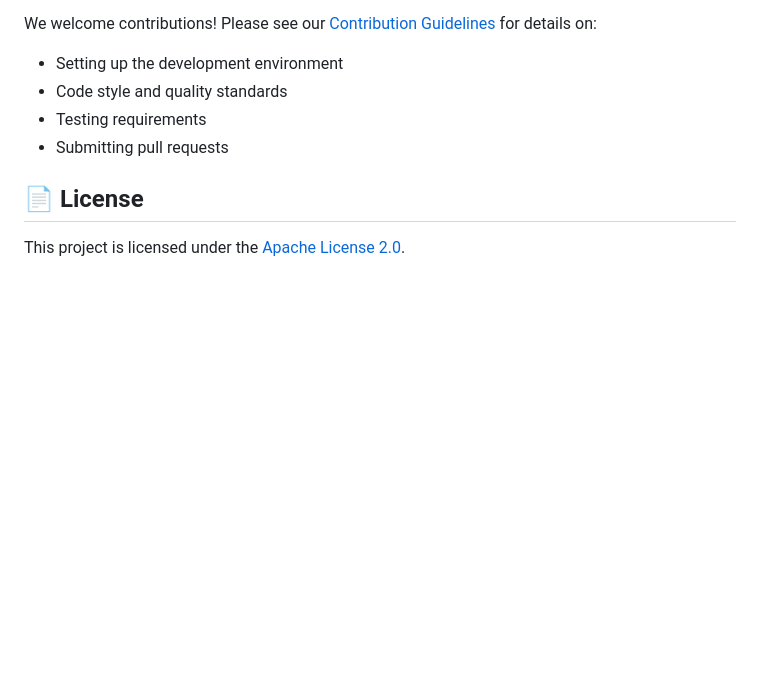
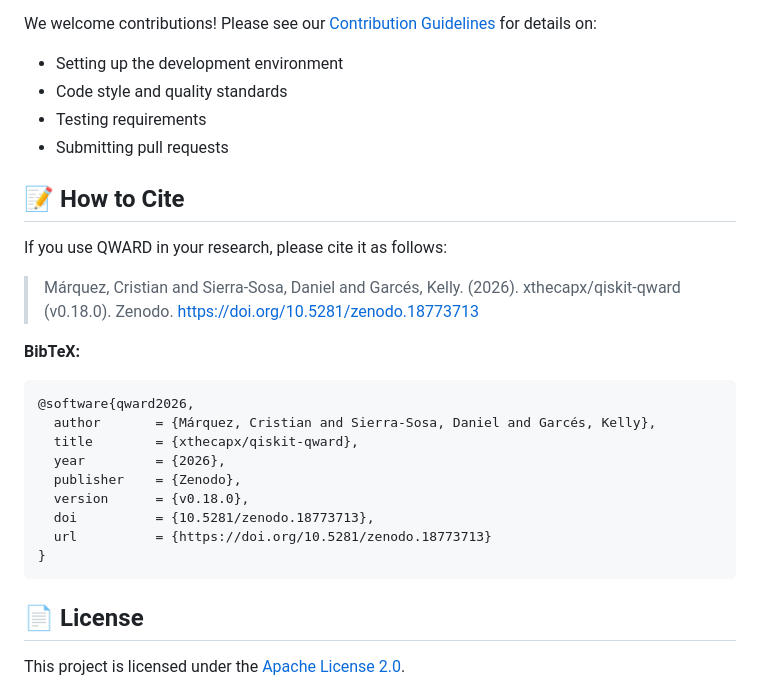
Before and after one commit to xthecapx/qiskit-qward, a Markdown page: README.md, the part around one of its changes. Drawn GitHub-style; blank space fills up the shorter version.

Commit message:
update readme with citation

````diff
--- a/README.md
+++ b/README.md
@@ -125,6 +126,26 @@ We welcome contributions! Please see our [Contribution Guidelines](CONTRIBUTING.
 - Testing requirements
 - Submitting pull requests
 
+## 📝 How to Cite
+
+If you use QWARD in your research, please cite it as follows:
+
+> Márquez, Cristian and Sierra-Sosa, Daniel and Garcés, Kelly. (2026). xthecapx/qiskit-qward (v0.18.0). Zenodo. https://doi.org/10.5281/zenodo.18773713
+
+**BibTeX:**
+
+```bibtex
+@software{qward2026,
+  author       = {Márquez, Cristian and Sierra-Sosa, Daniel and Garcés, Kelly},
+  title        = {xthecapx/qiskit-qward},
+  year         = {2026},
+  publisher    = {Zenodo},
+  version      = {v0.18.0},
+  doi          = {10.5281/zenodo.18773713},
+  url          = {https://doi.org/10.5281/zenodo.18773713}
+}
+```
+
 ## 📄 License
 
 This project is licensed under the [Apache License 2.0](LICENSE.txt).
````
Also changed, not shown: other parts of README.md (+1 -0 lines).
